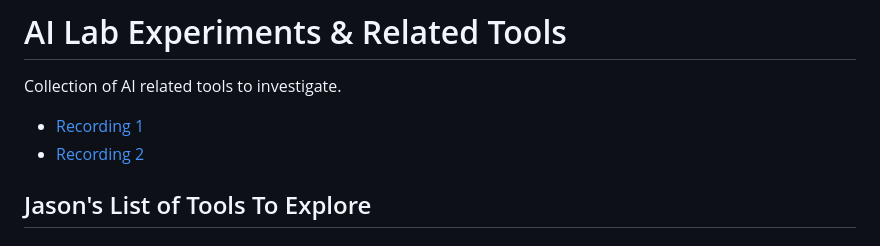
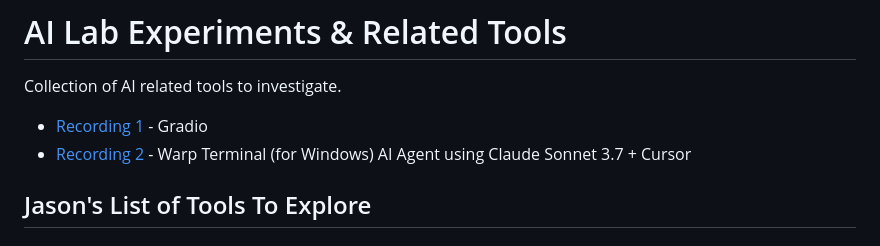
Before and after one commit to ryanmaclean/ai-tools-experiments, a Markdown page: README.md, the part around the change. Rendered like a GitHub page.

```diff
--- a/README.md
+++ b/README.md
@@ -1,8 +1,8 @@
 # AI Lab Experiments & Related Tools
 Collection of AI related tools to investigate.
 
-- [Recording 1](ep01.md)
-- [Recording 2](ep02.md)
+- [Recording 1](ep01.md) - Gradio
+- [Recording 2](ep02.md) - Warp Terminal (for Windows) AI Agent using Claude Sonnet 3.7 + Cursor
 
 ## Jason's List of Tools To Explore
 
```
